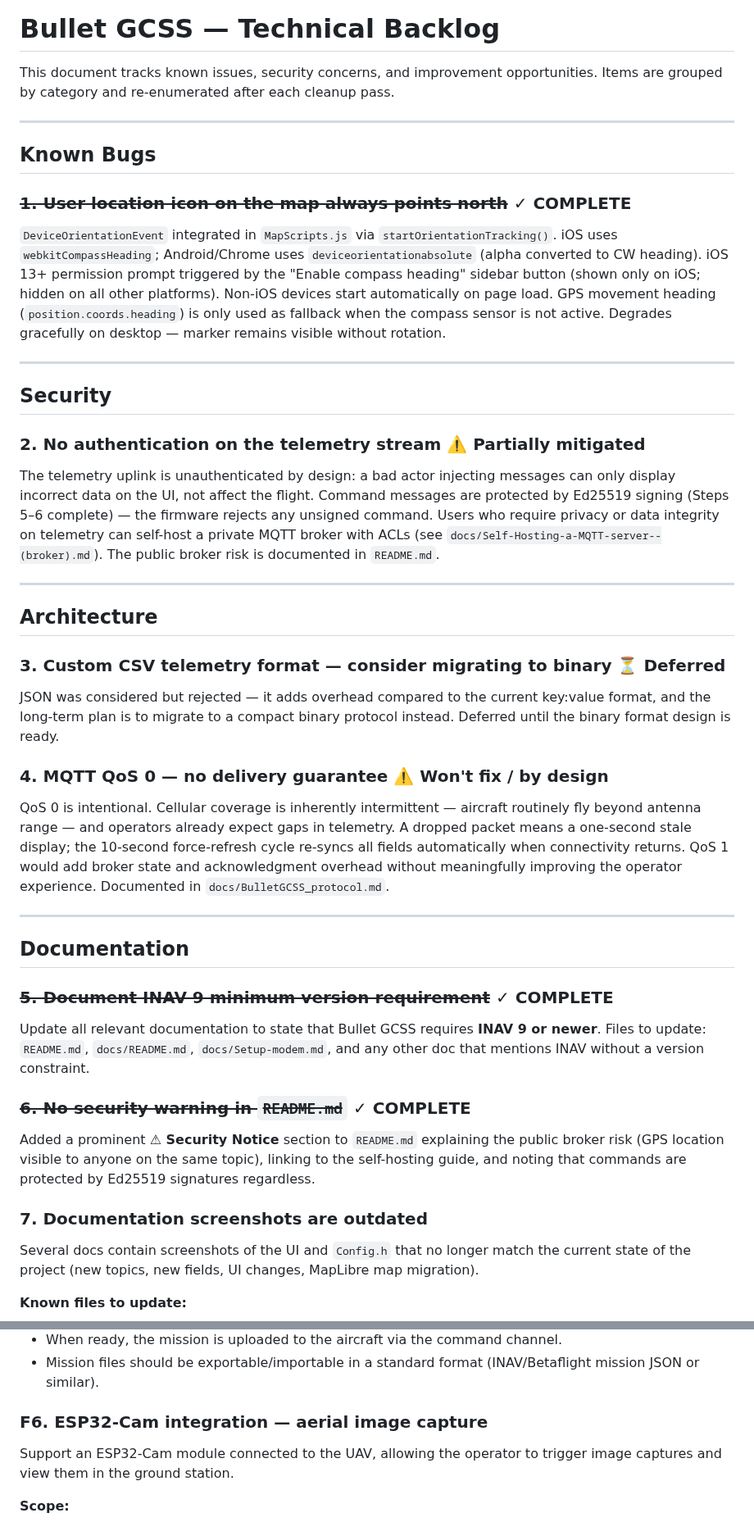
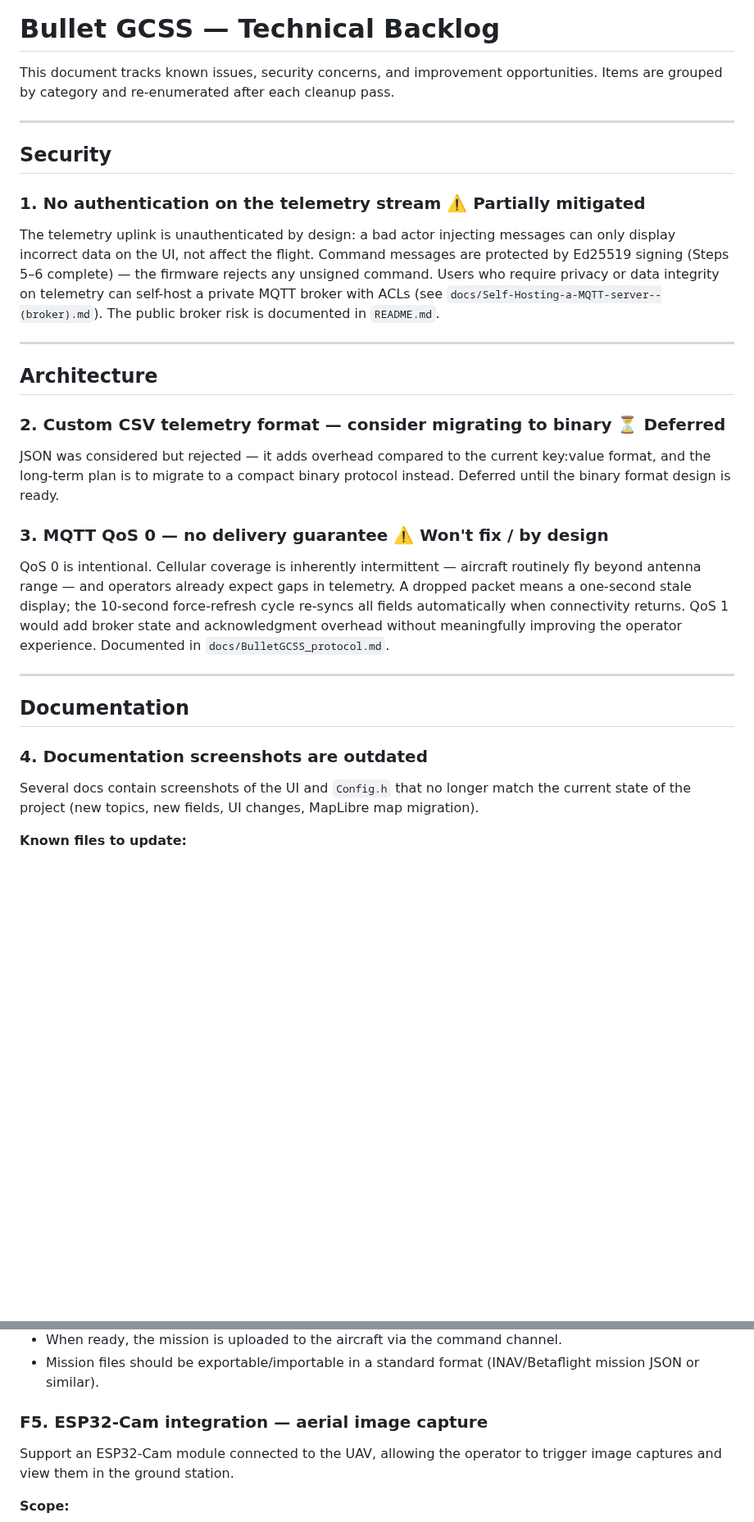
Before and after one commit to danarrib/BulletGCSS, a Markdown page: docs/TODO.md, 2 parts joined by grey strips. Shown at 82% size. Rendered like a GitHub page; blank space fills up the shorter version.

```diff
--- a/docs/TODO.md
+++ b/docs/TODO.md
@@ -4,39 +4,26 @@ This document tracks known issues, security concerns, and improvement opportunit
 
 ---
 
-## Known Bugs
-
-### ~~1. User location icon on the map always points north~~ ✓ COMPLETE
-`DeviceOrientationEvent` integrated in `MapScripts.js` via `startOrientationTracking()`. iOS uses `webkitCompassHeading`; Android/Chrome uses `deviceorientationabsolute` (alpha converted to CW heading). iOS 13+ permission prompt triggered by the "Enable compass heading" sidebar button (shown only on iOS; hidden on all other platforms). Non-iOS devices start automatically on page load. GPS movement heading (`position.coords.heading`) is only used as fallback when the compass sensor is not active. Degrades gracefully on desktop — marker remains visible without rotation.
-
----
-
 ## Security
 
-### 2. No authentication on the telemetry stream ⚠️ Partially mitigated
+### 1. No authentication on the telemetry stream ⚠️ Partially mitigated
 The telemetry uplink is unauthenticated by design: a bad actor injecting messages can only display incorrect data on the UI, not affect the flight. Command messages are protected by Ed25519 signing (Steps 5–6 complete) — the firmware rejects any unsigned command. Users who require privacy or data integrity on telemetry can self-host a private MQTT broker with ACLs (see `docs/Self-Hosting-a-MQTT-server--(broker).md`). The public broker risk is documented in `README.md`.
 
 ---
 
 ## Architecture
 
-### 3. Custom CSV telemetry format — consider migrating to binary ⏳ Deferred
+### 2. Custom CSV telemetry format — consider migrating to binary ⏳ Deferred
 JSON was considered but rejected — it adds overhead compared to the current key:value format, and the long-term plan is to migrate to a compact binary protocol instead. Deferred until the binary format design is ready.
 
-### 4. MQTT QoS 0 — no delivery guarantee ⚠️ Won't fix / by design
+### 3. MQTT QoS 0 — no delivery guarantee ⚠️ Won't fix / by design
 QoS 0 is intentional. Cellular coverage is inherently intermittent — aircraft routinely fly beyond antenna range — and operators already expect gaps in telemetry. A dropped packet means a one-second stale display; the 10-second force-refresh cycle re-syncs all fields automatically when connectivity returns. QoS 1 would add broker state and acknowledgment overhead without meaningfully improving the operator experience. Documented in `docs/BulletGCSS_protocol.md`.
 
 ---
 
 ## Documentation
 
-### ~~5. Document INAV 9 minimum version requirement~~ ✓ COMPLETE
-Update all relevant documentation to state that Bullet GCSS requires **INAV 9 or newer**. Files to update: `README.md`, `docs/README.md`, `docs/Setup-modem.md`, and any other doc that mentions INAV without a version constraint.
-
-### ~~6. No security warning in `README.md`~~ ✓ COMPLETE
-Added a prominent **⚠ Security Notice** section to `README.md` explaining the public broker risk (GPS location visible to anyone on the same topic), linking to the self-hosting guide, and noting that commands are protected by Ed25519 signatures regardless.
-
-### 7. Documentation screenshots are outdated
+### 4. Documentation screenshots are outdated
 Several docs contain screenshots of the UI and `Config.h` that no longer match the current state of the project (new topics, new fields, UI changes, MapLibre map migration).
 
 **Known files to update:**
@@ -139,7 +74,7 @@ Allow the operator to plan a waypoint mission directly in the UI, rather than re
 - When ready, the mission is uploaded to the aircraft via the command channel.
 - Mission files should be exportable/importable in a standard format (INAV/Betaflight mission JSON or similar).
 
-### F6. ESP32-Cam integration — aerial image capture
+### F5. ESP32-Cam integration — aerial image capture
 Support an ESP32-Cam module connected to the UAV, allowing the operator to trigger image captures and view them in the ground station.
 
 **Scope:**
```
Also changed, not shown: other parts of docs/TODO.md (+12 -59 lines).
